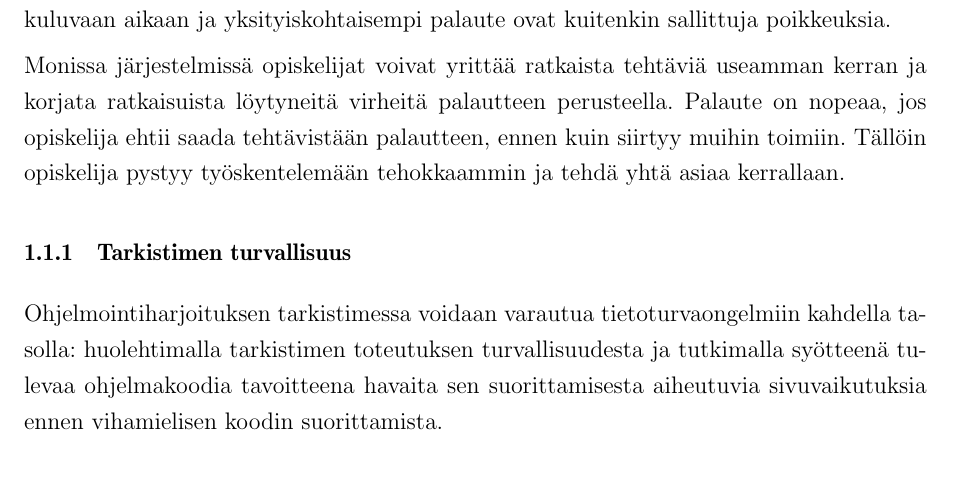
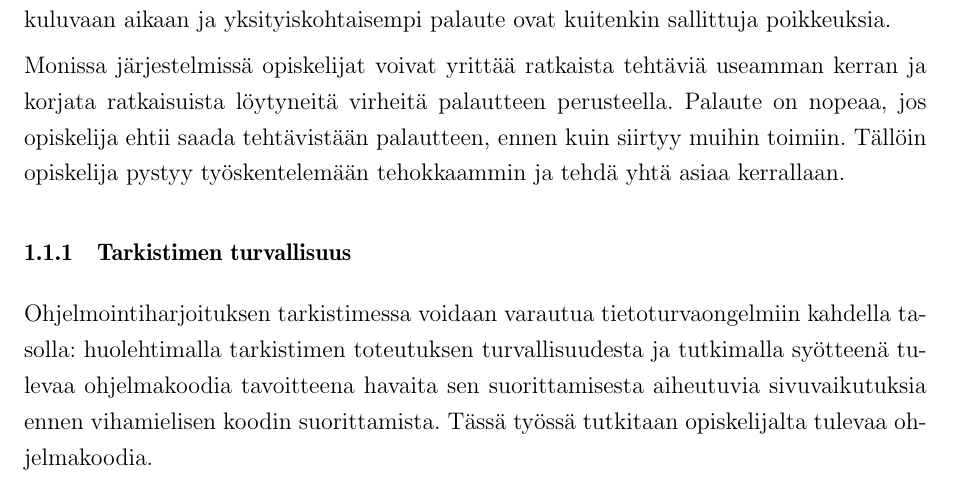
Before and after one commit to ferrix/bachelor, a LaTeX document (src/main.tex, which reads src/luku_sisalto.tex): part of page 5 of 16, cut so that both start at the same text. Compiled offline with pdfLaTeX.

Commit message:
Melkein valmis

```diff
--- a/src/luku_sisalto.tex
+++ b/src/luku_sisalto.tex
@@ -89,7 +89,7 @@ Ohjelmointiharjoituksen tarkistimessa voidaan varautua tietoturvaongelmiin
 kahdella tasolla: huolehtimalla tarkistimen toteutuksen turvallisuudesta ja
 tutkimalla syötteenä tulevaa ohjelmakoodia tavoitteena havaita sen
 suorittamisesta aiheutuvia sivuvaikutuksia ennen vihamielisen koodin
-suorittamista.
+suorittamista. Tässä työssä tutkitaan opiskelijalta tulevaa ohjelmakoodia.
 
 Toteutuksen turvallisuudella tarkoitetaan järjestelmän toteuttamista
 turvallisella ohjelmointitavalla, eristämistä muista järjestelmistä ja
```
